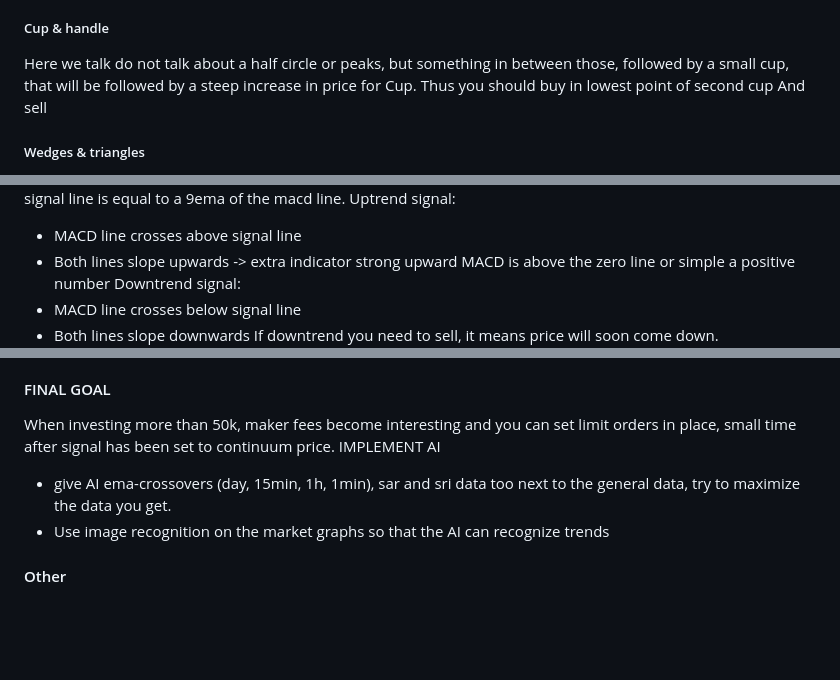
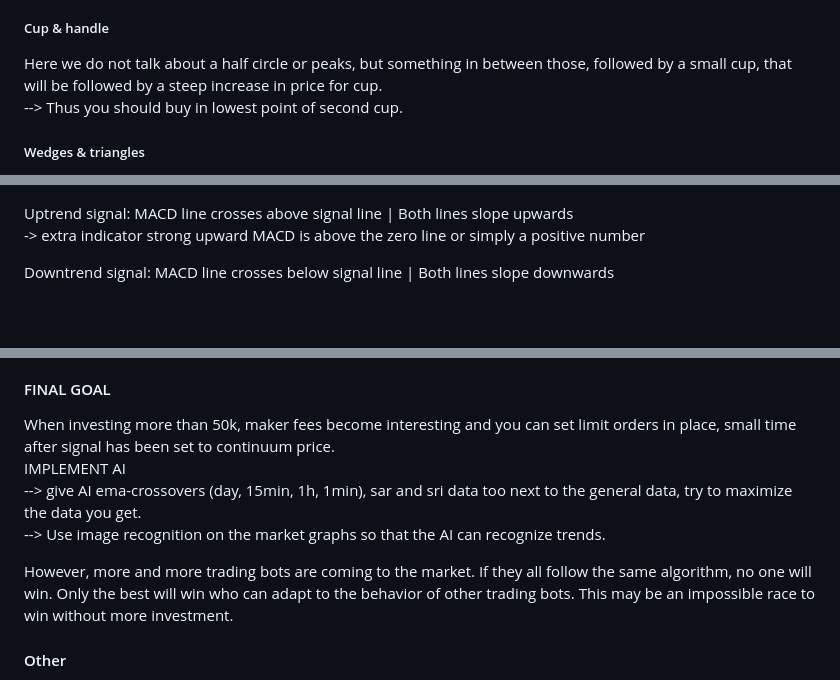
Before and after one commit to artainmo/trading_bot, a Markdown page: README.md, 3 parts joined by grey strips. Drawn GitHub-style; blank space fills up the shorter version.

```diff
--- a/README.md
+++ b/README.md
@@ -152,8 +143,6 @@ be as long as the round pipe.
 
 ##### Cup & handle
-Here we talk do not talk about a half circle or peaks, but something in between those,
-followed by a small cup, that will be followed by a steep increase in price for Cup.
-Thus you should buy in lowest point of second cup
-And sell
+Here we do not talk about a half circle or peaks, but something in between those, followed by a small cup, that will be followed by a steep increase in price for cup.<br>
+--> Thus you should buy in lowest point of second cup.
 
 ##### Wedges & triangles
@@ -236,10 +208,8 @@ The MACD line is calculated through substracting the ema26 from the ema12.
 The signal line is equal to a 9ema of the macd line.
-Uptrend signal:
-- MACD line crosses above signal line
-- Both lines slope upwards
--> extra indicator strong upward MACD is above the zero line or simple a positive number
-Downtrend signal:
-- MACD line crosses below signal line
-- Both lines slope downwards
+
+Uptrend signal: MACD line crosses above signal line | Both lines slope upwards<br>
+-> extra indicator strong upward MACD is above the zero line or simply a positive number
+
+Downtrend signal: MACD line crosses below signal line | Both lines slope downwards<br>
 If downtrend you need to sell, it means price will soon come down.
 
@@ -300,8 +263,10 @@ to see if you are in an up or down trend market more in longer term
 
 #### FINAL GOAL
-When investing more than 50k, maker fees become interesting and you can set limit orders in place, small time after signal has been set to continuum price.
-IMPLEMENT AI
-- give AI ema-crossovers (day, 15min, 1h, 1min), sar and sri data too next to the general data, try to maximize the data you get.
-- Use image recognition on the market graphs so that the AI can recognize trends
+When investing more than 50k, maker fees become interesting and you can set limit orders in place, small time after signal has been set to continuum price.<br>
+IMPLEMENT AI<br>
+--> give AI ema-crossovers (day, 15min, 1h, 1min), sar and sri data too next to the general data, try to maximize the data you get.<br>
+--> Use image recognition on the market graphs so that the AI can recognize trends.<br>
+
+However, more and more trading bots are coming to the market. If they all follow the same algorithm, no one will win. Only the best will win who can adapt to the behavior of other trading bots. This may be an impossible race to win without more investment.
 
 #### Other
```
Also changed, not shown: other parts of README.md (+131 -164 lines).
